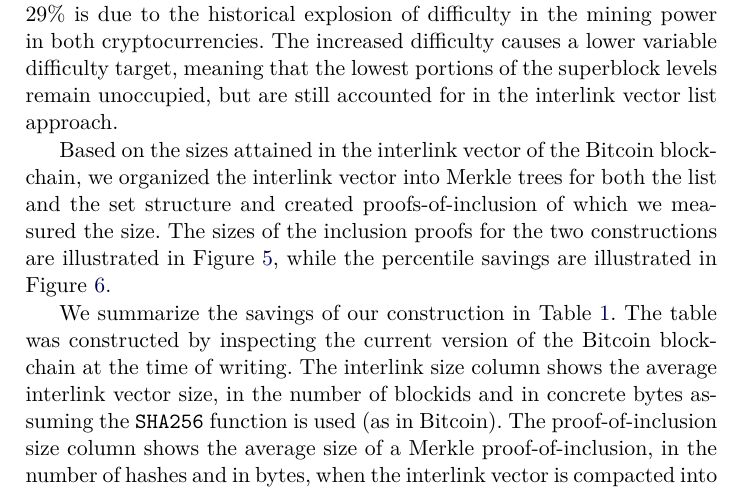
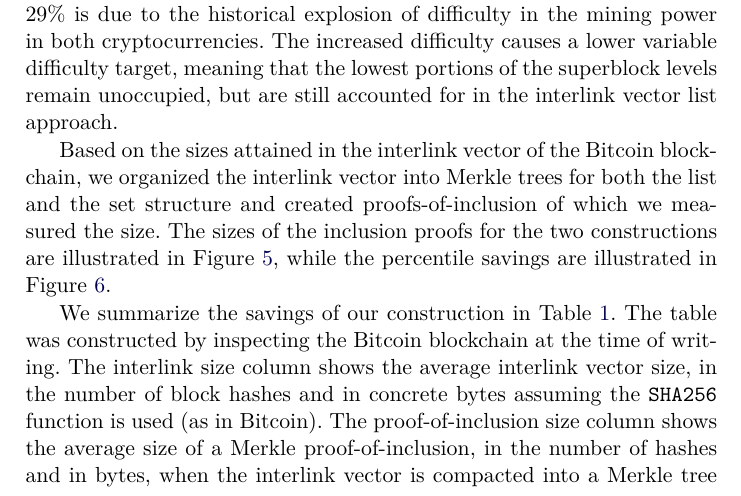
Before and after one commit to decrypto-org/superblocks-paper, a LaTeX thesis (superblocks.tex, which reads empirical.tex): part of page 12 of 16, cut so that both start at the same text. Compiled offline with pdfLaTeX.

Commit message:
Wording in empirical section

```diff
--- a/empirical.tex
+++ b/empirical.tex
@@ -96,9 +96,9 @@ illustrated in Figure~\ref{fig.set-list-proof-comparison-savings}.
 \end{table}
 
 We summarize the savings of our construction in Table~\ref{tab.savings}. The
-table was constructed by inspecting the current version of the Bitcoin
+table was constructed by inspecting the Bitcoin
 blockchain at the time of writing. The interlink size column shows the average
-interlink vector size, in the number of blockids and in concrete bytes assuming
+interlink vector size, in the number of block hashes and in concrete bytes assuming
 the \texttt{SHA256} function is used (as in Bitcoin). The proof-of-inclusion
 size column shows the average size of a Merkle proof-of-inclusion, in the number
 of hashes and in bytes, when the interlink vector is compacted into a Merkle
```
